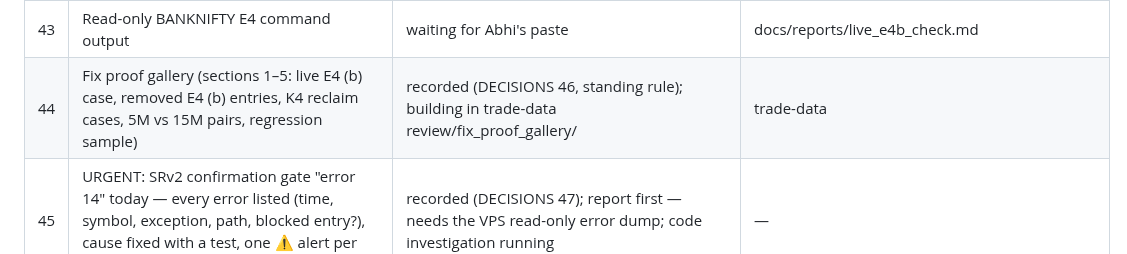
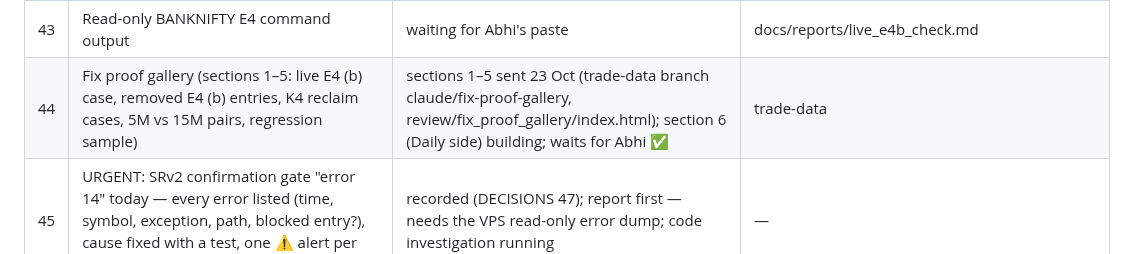
Before and after one commit to abhishekwasu-hue/Trade, a Markdown page: docs/owner-orders/README.md, the part around the change. Drawn GitHub-style.

Commit message:
owner-orders README row 44: gallery sections 1–5 sent
Co-Authored-By: Claude Opus 5.5 <noreply@anthropic.com>
Claude-Session: https://claude.ai/code/session_01SAANNX9seCAR6dAfBBfkeJ

```diff
--- a/docs/owner-orders/README.md
+++ b/docs/owner-orders/README.md
@@ -48,6 +48,6 @@ Decisions taken from orders go to DECISIONS.md (append only).
 | 41 | Old PRs: close #311 / #299 (branches kept); #358 merge only if the live-diagnosis command needs it, else close | done 23 Oct: #311, #299, #358 closed with a comment (the read-only E4 command is self-contained, needs no #358); branches kept | GitHub |
 | 42 | STABLE layer 2 ✅: tag reader-layer2-stable-v2 on main, re-export parity fixtures to trade-data, new register row | recorded (DECISIONS 45); paused (Abhi stopped the step 23 Oct; waits for his word) | docs/reader/STABLE.md |
 | 43 | Read-only BANKNIFTY E4 command output | waiting for Abhi's paste | docs/reports/live_e4b_check.md |
-| 44 | Fix proof gallery (sections 1–5: live E4 (b) case, removed E4 (b) entries, K4 reclaim cases, 5M vs 15M pairs, regression sample) | recorded (DECISIONS 46, standing rule); building in trade-data review/fix_proof_gallery/ | trade-data |
+| 44 | Fix proof gallery (sections 1–5: live E4 (b) case, removed E4 (b) entries, K4 reclaim cases, 5M vs 15M pairs, regression sample) | sections 1–5 sent 23 Oct (trade-data branch claude/fix-proof-gallery, review/fix_proof_gallery/index.html); section 6 (Daily side) building; waits for Abhi ✅ | trade-data |
 | 45 | URGENT: SRv2 confirmation gate "error 14" today — every error listed (time, symbol, exception, path, blocked entry?), cause fixed with a test, one ⚠️ alert per cause per day | recorded (DECISIONS 47); report first — needs the VPS read-only error dump; code investigation running | — |
 | 46 | Telegram message standard (7 types, first line purpose + action, concept order, priority tiers, threads + pinned positions, 🎯 field order, 🔔 nearness display setting, 🌅 prep order, 📊 weekly, controls, level-bot section off Telegram, Indian numbers, snapshot tests; MR / EN) | recorded (DECISIONS 48); samples of every type from real data first, then deploy | — |
```
